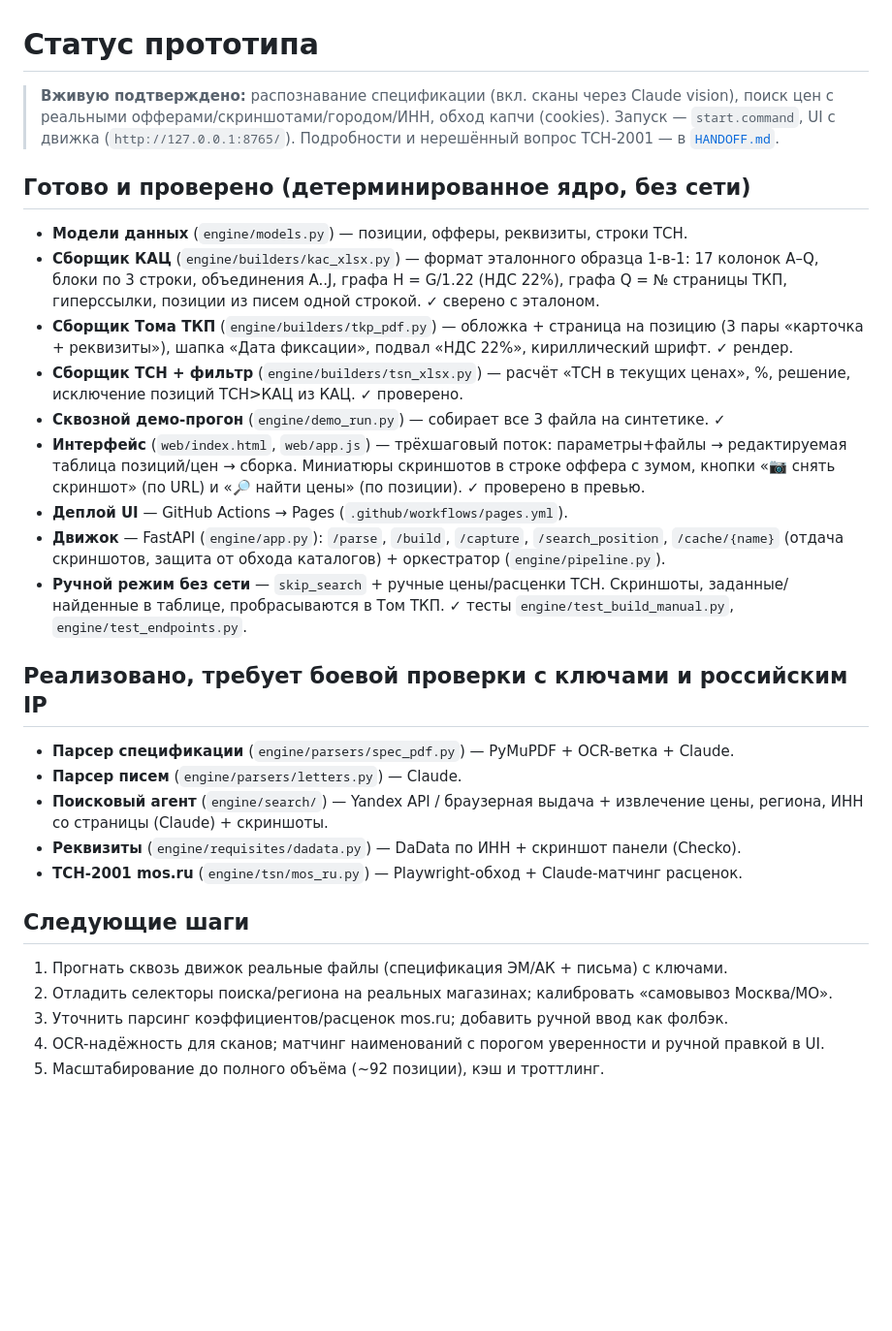
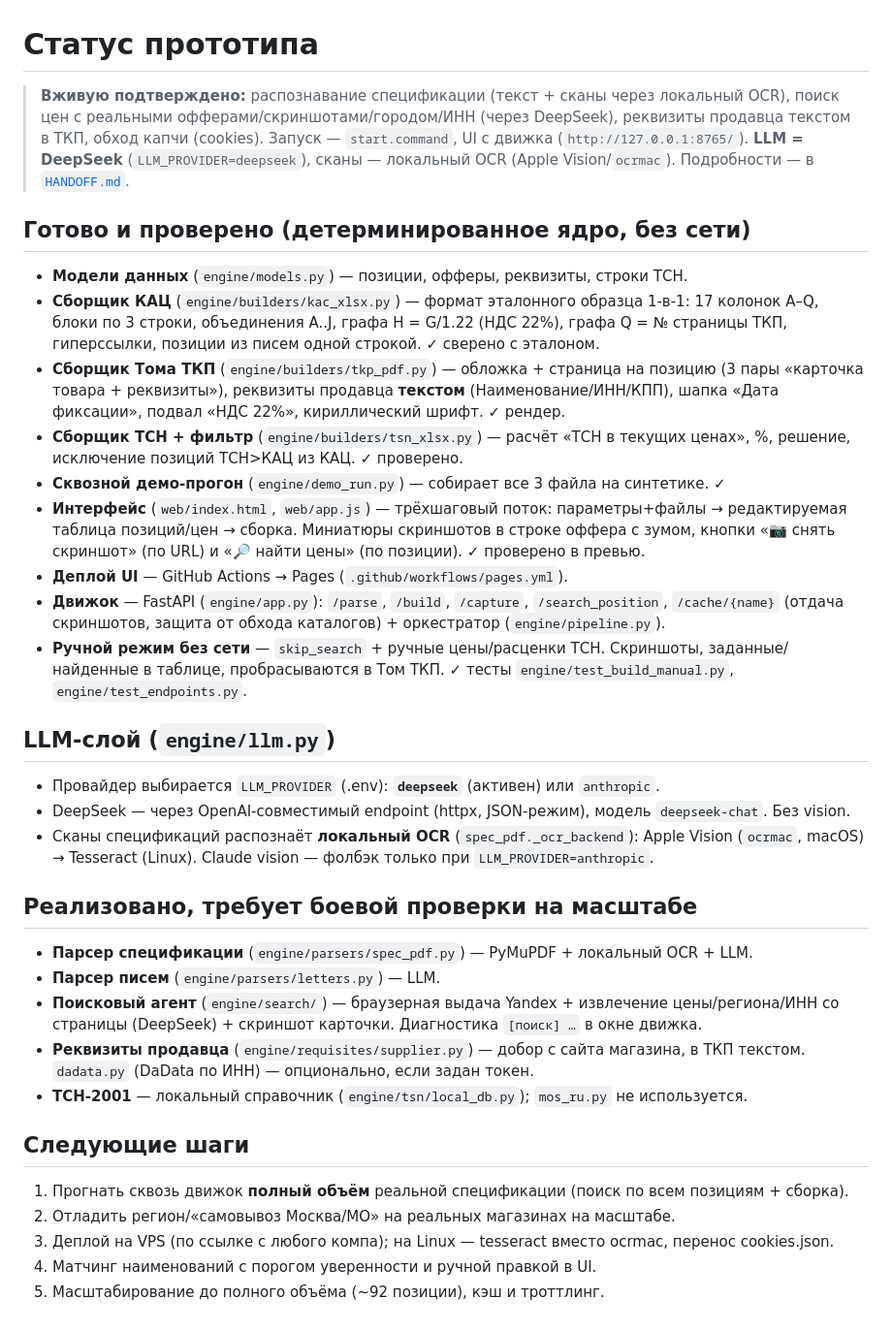
Before and after one commit to Inslyer/kac-generator, a Markdown page: docs/STATUS.md, the part around the change. Shown at 97% size. GitHub-like rendering; blank space fills up the shorter version.

```diff
--- a/docs/STATUS.md
+++ b/docs/STATUS.md
@@ -1,9 +1,10 @@
 # Статус прототипа
 
-> **Вживую подтверждено:** распознавание спецификации (вкл. сканы через Claude vision), поиск цен
-> с реальными офферами/скриншотами/городом/ИНН, обход капчи (cookies). Запуск — `start.command`,
-> UI с движка (`http://127.0.0.1:8765/`). Подробности и нерешённый вопрос ТСН-2001 — в
-> [`HANDOFF.md`](HANDOFF.md).
+> **Вживую подтверждено:** распознавание спецификации (текст + сканы через локальный OCR), поиск цен
+> с реальными офферами/скриншотами/городом/ИНН (через DeepSeek), реквизиты продавца текстом в ТКП,
+> обход капчи (cookies). Запуск — `start.command`, UI с движка (`http://127.0.0.1:8765/`).
+> **LLM = DeepSeek** (`LLM_PROVIDER=deepseek`), сканы — локальный OCR (Apple Vision/`ocrmac`).
+> Подробности — в [`HANDOFF.md`](HANDOFF.md).
 
 
 ## Готово и проверено (детерминированное ядро, без сети)
@@ -13,7 +14,8 @@
   блоки по 3 строки, объединения A..J, графа H = G/1.22 (НДС 22%), графа Q = № страницы ТКП,
   гиперссылки, позиции из писем одной строкой. ✓ сверено с эталоном.
 - **Сборщик Тома ТКП** (`engine/builders/tkp_pdf.py`) — обложка + страница на позицию (3 пары
-  «карточка + реквизиты»), шапка «Дата фиксации», подвал «НДС 22%», кириллический шрифт. ✓ рендер.
+  «карточка товара + реквизиты»), реквизиты продавца **текстом** (Наименование/ИНН/КПП), шапка
+  «Дата фиксации», подвал «НДС 22%», кириллический шрифт. ✓ рендер.
 - **Сборщик ТСН + фильтр** (`engine/builders/tsn_xlsx.py`) — расчёт «ТСН в текущих ценах»,
   %, решение, исключение позиций ТСН>КАЦ из КАЦ. ✓ проверено.
 - **Сквозной демо-прогон** (`engine/demo_run.py`) — собирает все 3 файла на синтетике. ✓
@@ -26,19 +28,27 @@
 - **Ручной режим без сети** — `skip_search` + ручные цены/расценки ТСН. Скриншоты, заданные/найденные
   в таблице, пробрасываются в Том ТКП. ✓ тесты `engine/test_build_manual.py`, `engine/test_endpoints.py`.
 
-## Реализовано, требует боевой проверки с ключами и российским IP
+## LLM-слой (`engine/llm.py`)
 
-- **Парсер спецификации** (`engine/parsers/spec_pdf.py`) — PyMuPDF + OCR-ветка + Claude.
-- **Парсер писем** (`engine/parsers/letters.py`) — Claude.
-- **Поисковый агент** (`engine/search/`) — Yandex API / браузерная выдача + извлечение цены,
-  региона, ИНН со страницы (Claude) + скриншоты.
-- **Реквизиты** (`engine/requisites/dadata.py`) — DaData по ИНН + скриншот панели (Checko).
-- **ТСН-2001 mos.ru** (`engine/tsn/mos_ru.py`) — Playwright-обход + Claude-матчинг расценок.
+- Провайдер выбирается `LLM_PROVIDER` (.env): **`deepseek`** (активен) или `anthropic`.
+- DeepSeek — через OpenAI-совместимый endpoint (httpx, JSON-режим), модель `deepseek-chat`. Без vision.
+- Сканы спецификаций распознаёт **локальный OCR** (`spec_pdf._ocr_backend`): Apple Vision (`ocrmac`,
+  macOS) → Tesseract (Linux). Claude vision — фолбэк только при `LLM_PROVIDER=anthropic`.
+
+## Реализовано, требует боевой проверки на масштабе
+
+- **Парсер спецификации** (`engine/parsers/spec_pdf.py`) — PyMuPDF + локальный OCR + LLM.
+- **Парсер писем** (`engine/parsers/letters.py`) — LLM.
+- **Поисковый агент** (`engine/search/`) — браузерная выдача Yandex + извлечение цены/региона/ИНН
+  со страницы (DeepSeek) + скриншот карточки. Диагностика `[поиск] …` в окне движка.
+- **Реквизиты продавца** (`engine/requisites/supplier.py`) — добор с сайта магазина, в ТКП текстом.
+  `dadata.py` (DaData по ИНН) — опционально, если задан токен.
+- **ТСН-2001** — локальный справочник (`engine/tsn/local_db.py`); `mos_ru.py` не используется.
 
 ## Следующие шаги
 
-1. Прогнать сквозь движок реальные файлы (спецификация ЭМ/АК + письма) с ключами.
-2. Отладить селекторы поиска/региона на реальных магазинах; калибровать «самовывоз Москва/МО».
-3. Уточнить парсинг коэффициентов/расценок mos.ru; добавить ручной ввод как фолбэк.
-4. OCR-надёжность для сканов; матчинг наименований с порогом уверенности и ручной правкой в UI.
+1. Прогнать сквозь движок **полный объём** реальной спецификации (поиск по всем позициям + сборка).
+2. Отладить регион/«самовывоз Москва/МО» на реальных магазинах на масштабе.
+3. Деплой на VPS (по ссылке с любого компа); на Linux — tesseract вместо ocrmac, перенос cookies.json.
+4. Матчинг наименований с порогом уверенности и ручной правкой в UI.
 5. Масштабирование до полного объёма (~92 позиции), кэш и троттлинг.
```
Also changed, not shown: docs/HANDOFF.md (+42 -27 lines).
